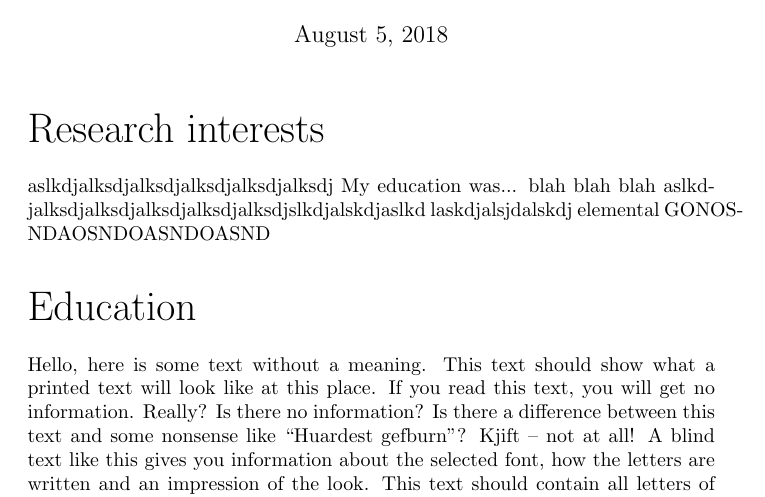
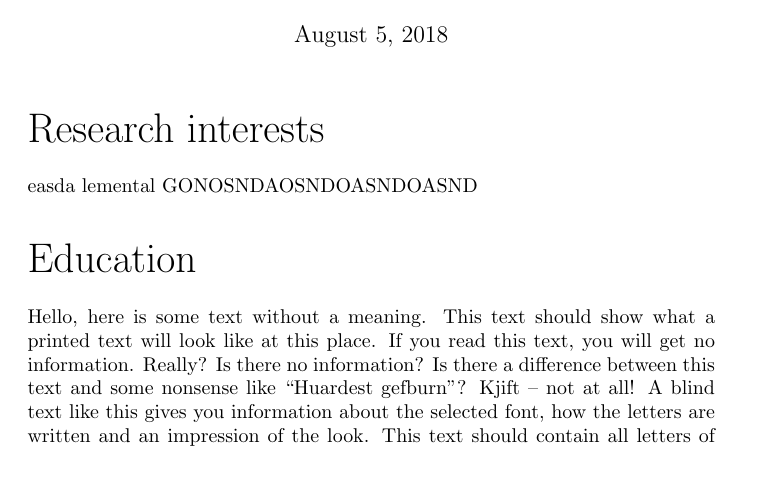
Before and after one commit to jamirobass/unifiles, a LaTeX CV (Luarte_NicolasCV.tex): part of page 1 of 5, cut so that both start at the same text, the shorter picture padded with empty space. The pictures show the PDF file Luarte_NicolasCV.pdf that the author committed with the source.

Commit message:
added basic template

```diff
--- a/Luarte_NicolasCV.tex
+++ b/Luarte_NicolasCV.tex
@@ -17,11 +17,9 @@
 
 
 \maketitle
-
 \section{Research interests}
-aslkdjalksdjalksdjalksdjalksdjalksdj
-My education was... blah blah blah aslkdjalksdjalksdjalksdjalksdjalksdjslkdjalskdjaslkd laskdjalsjdalskdj
-elemental GONOSNDAOSNDOASNDOASND
+easda
+lemental GONOSNDAOSNDOASNDOASND
 \section{Education}
 \blindtext
 \subsection{Under-graduate}
```
Also changed, not shown: .latexmkrc (added), Luarte_NicolasCV.pdf, 4 other files.
